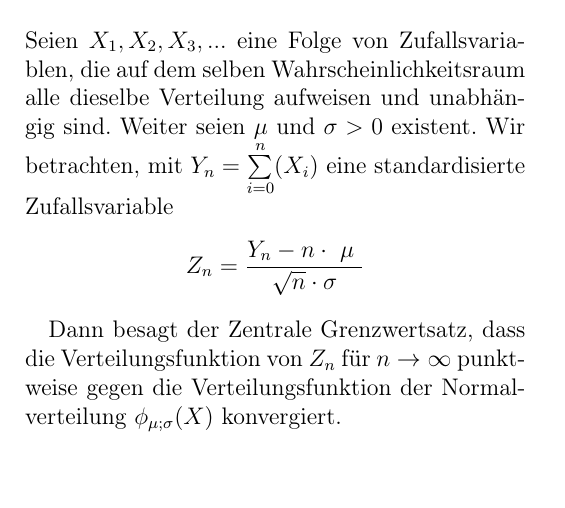
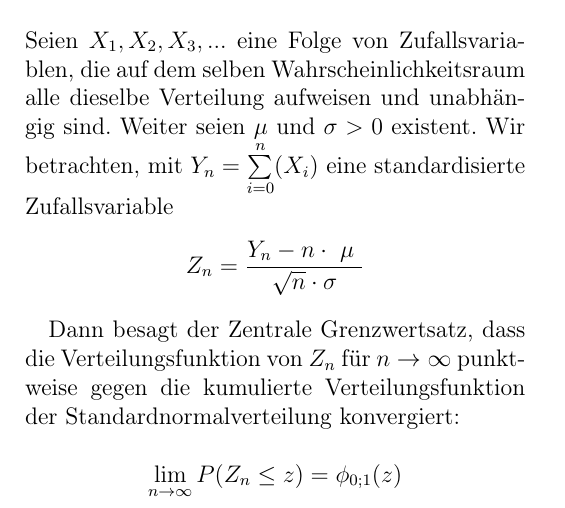
Before and after one commit to LeonardKoenig/NormalverteilungTeX, a LaTeX document (Handout.tex): part of page 3 of 4, cut so that both start at the same text. Compiled offline with pdfLaTeX.

Commit message:
fixed end

```diff
--- a/Handout.tex
+++ b/Handout.tex
@@ -162,8 +162,11 @@ $$
 Z_n=\frac{Y_{n}-n\cdot\ \mu\ }{\sqrt{n}\cdot \sigma}
 $$
 
-Dann besagt der Zentrale Grenzwertsatz, dass die Verteilungsfunktion von $Z_n$ für $n \rightarrow \infty$ punktweise gegen die Verteilungsfunktion der Normalverteilung $\phi_{\mu;\sigma}(X)$ konvergiert.
+Dann besagt der Zentrale Grenzwertsatz, dass die Verteilungsfunktion von $Z_n$ für $n \rightarrow \infty$ punktweise gegen die kumulierte Verteilungsfunktion der Standardnormalverteilung konvergiert:
 
+$$
+\lim\displaylimits_{n \to \infty} P(Z_n \le z) = \phi_{0;1}(z)
+$$
 
 \onecolumn
 \pagebreak
```
